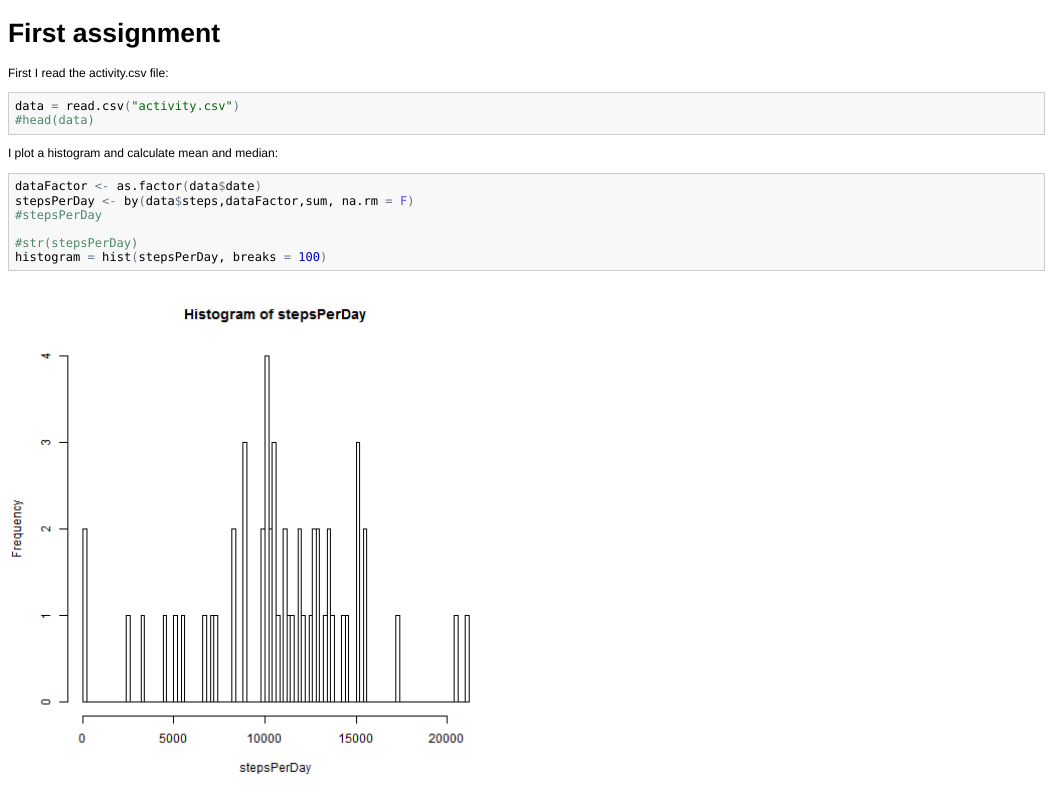
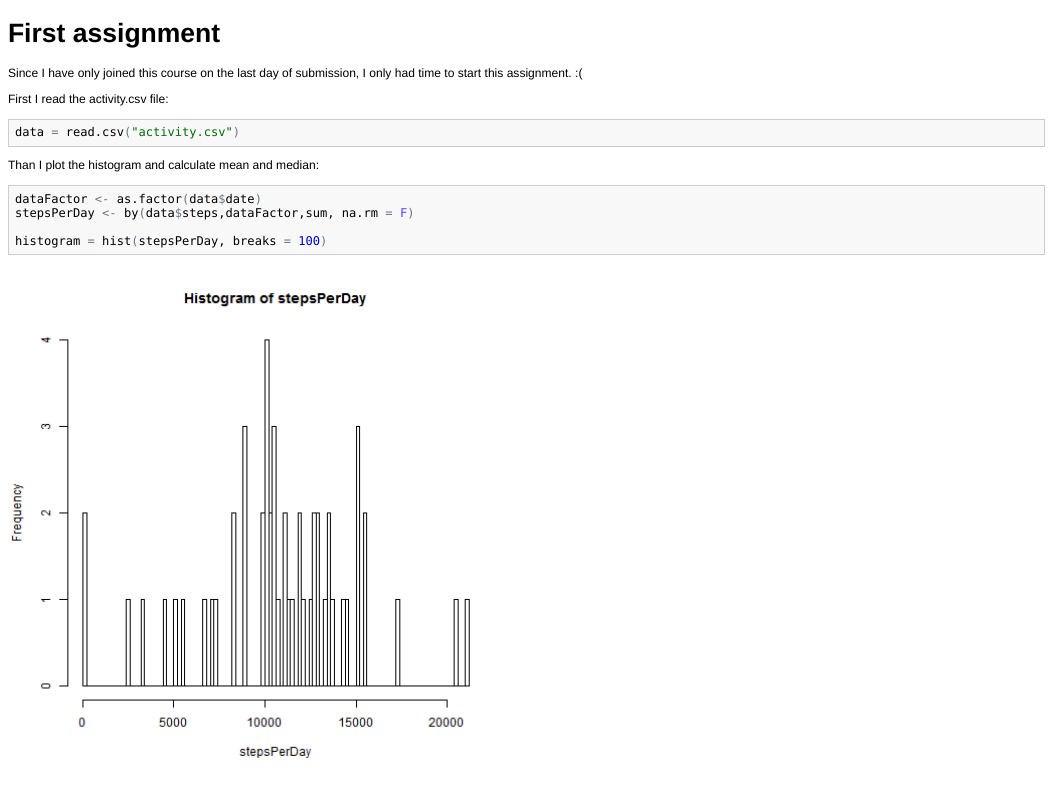
Before and after one commit to bihdo/reprRes_ass1, an R Markdown document (ass01.Rmd): the page in a window 1100 px wide, from its top. The pictures show the output file ass01.html that the author committed with the source, opened offline.

Commit message:
added comments

````diff
--- a/ass01.Rmd
+++ b/ass01.Rmd
@@ -1,21 +1,20 @@
 First assignment
 ========================================================
+
+Since I have only joined this course on the last day of submission, I only had time to start this assignment. :(
 
 First I read the activity.csv file:
 
 ```{r echo = TRUE}
 data = read.csv("activity.csv")
-#head(data)
 ```
 
-I plot a histogram and calculate mean and median:
+Than I plot the histogram and calculate mean and median:
 
 ```{r echo = TRUE}
 dataFactor <- as.factor(data$date)
 stepsPerDay <- by(data$steps,dataFactor,sum, na.rm = F)
-#stepsPerDay
 
-#str(stepsPerDay)
 histogram = hist(stepsPerDay, breaks = 100)
 
 meanValue = mean(stepsPerDay, na.rm = T)
````
Also changed, not shown: ass01.html, ass01.md.
